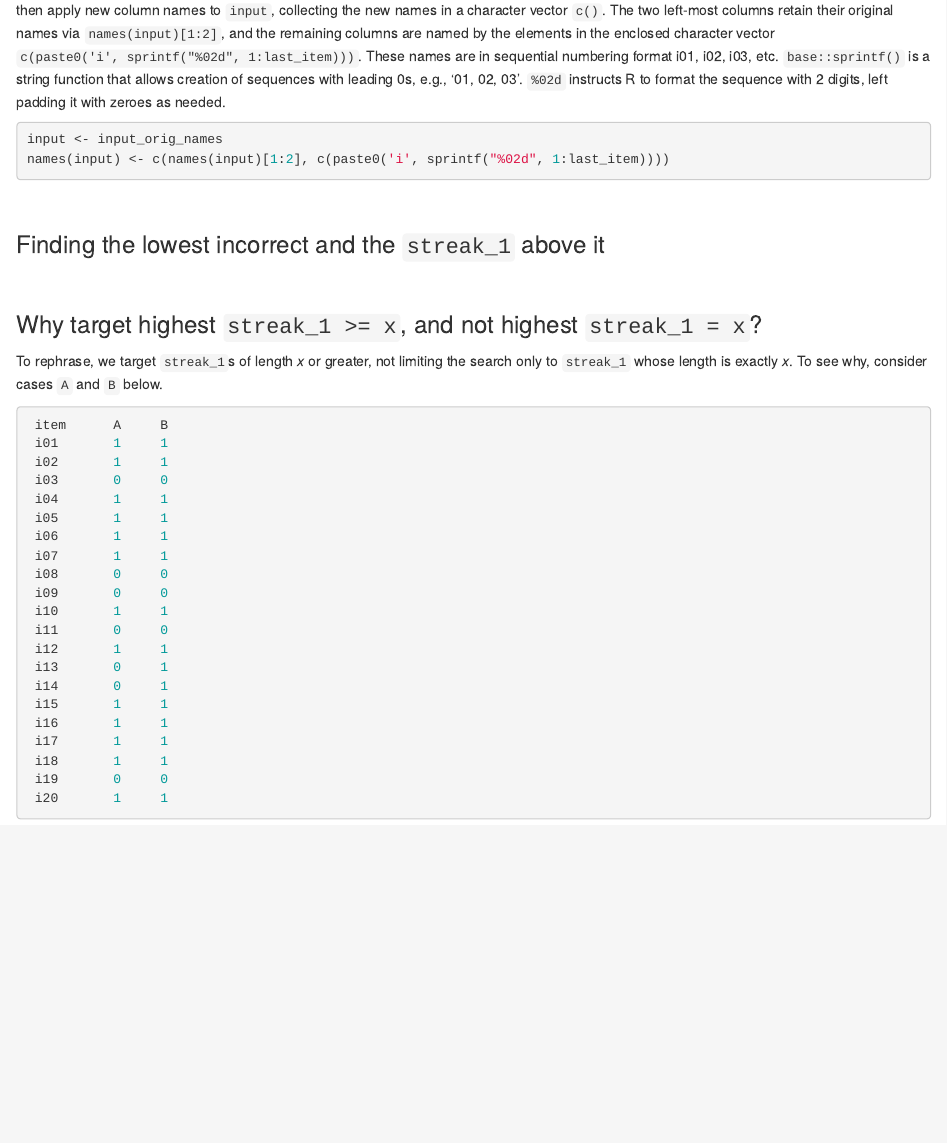
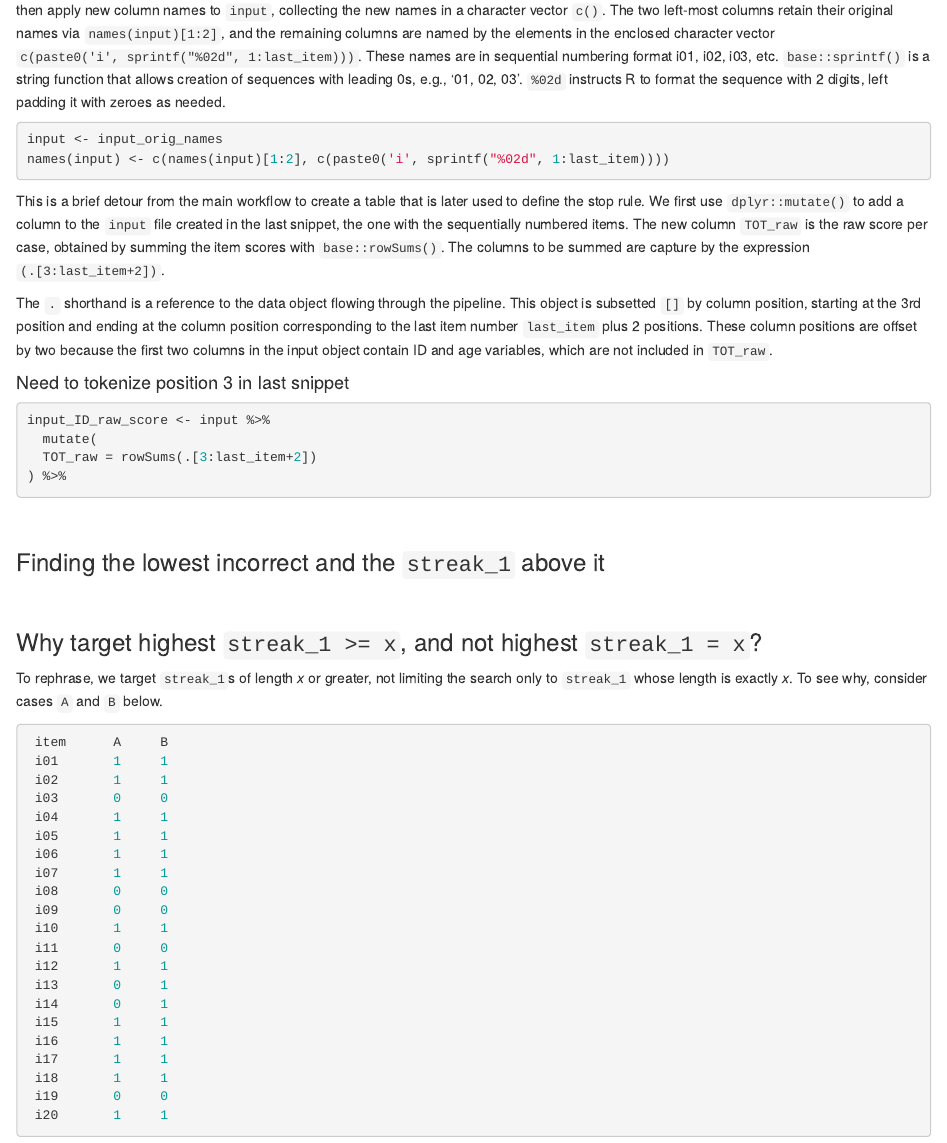
Before and after one commit to wpspublish-public/DSHerzberg-START-STOP-R, an R Markdown document (DOCUMENTATION/Start-Stop-documentation.Rmd): the page in a window 1100 px wide, from 3460 px down. The pictures show the output file DOCUMENTATION/Start-Stop-documentation.html that the author committed with the source, opened offline.

Commit message:
move forward on documentation

````diff
--- a/DOCUMENTATION/Start-Stop-documentation.Rmd
+++ b/DOCUMENTATION/Start-Stop-documentation.Rmd
@@ -145,6 +145,14 @@ input_gathered <- input %>%
 Rename the items to a sequential numbering scheme. First, we create a copy of the input data file and assign it to `input`. Using `names()`, we then apply new column names to `input`, collecting the new names in a character vector `c()`. The  two left-most columns retain their original names via `names(input)[1:2]`, and the remaining columns are named by the elements in the enclosed character vector ` c(paste0('i', sprintf("%02d", 1:last_item)))`. These names are in sequential numbering format i01, i02, i03, etc. `base::sprintf()` is a string function that allows creation of sequences with leading 0s, e.g., '01, 02, 03'. `%02d` instructs R to format the sequence with 2 digits, left padding it with zeroes as needed.
 ```{r input_gathered, echo=1:2, eval=FALSE}
 ```
+This is a brief detour from the main workflow to create a table that is later used to define the stop rule. We first use `dplyr::mutate()` to add a column to the `input` file created in the last snippet, the one with the sequentially numbered items. The new column `TOT_raw` is the raw score per case, obtained by summing the item scores with `base::rowSums()`. The columns to be summed are capture by the expression `(.[3:last_item+2])`.
+
+The `.` shorthand is a reference to the data object flowing through the pipeline. This object is subsetted `[]` by column position, starting at the 3rd position and ending at the column position corresponding to the last item number `last_item` plus 2 positions. These column positions are offset by two because the first two columns in the input object contain ID and age variables, which are not included in `TOT_raw`.
+
+#### Need to tokenize position 3 in last snippet
+
+```{r input_gathered, echo=3:7, eval=FALSE}
+```
 
 <br>
 
````
Also changed, not shown: DOCUMENTATION/Start-Stop-documentation.html.
